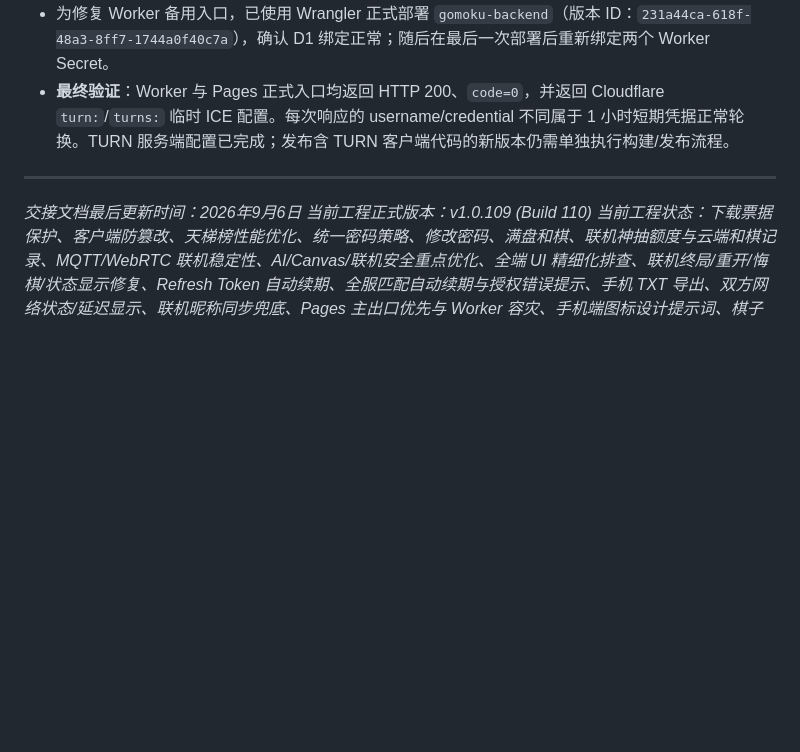
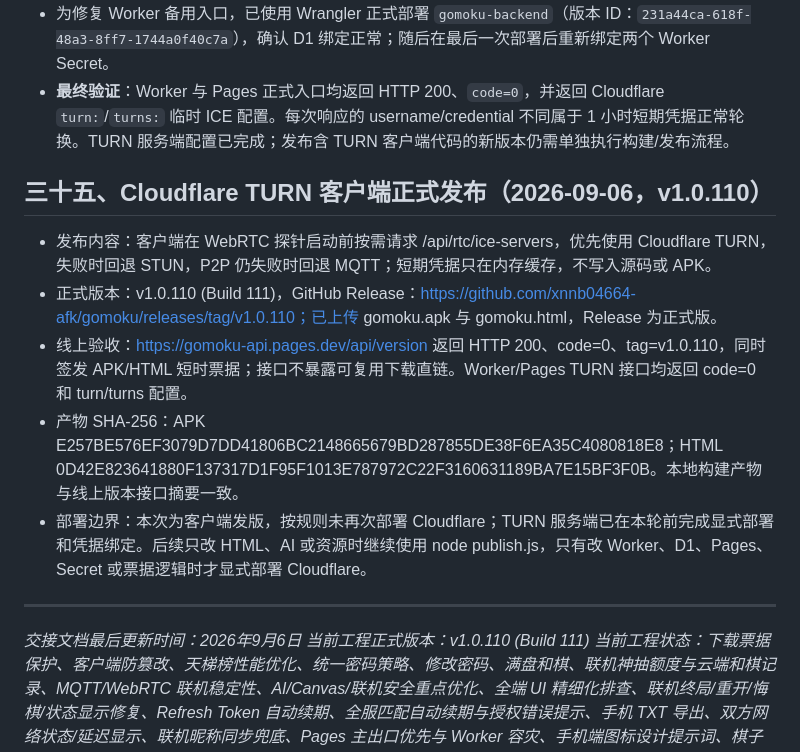
Before and after one commit to xnnb04664-afk/gomoku, a Markdown page: PROJECT_HANDOVER.md, the part around the change. Drawn GitHub-style; blank space fills up the shorter version.

Commit message:
docs: 记录 v1.0.110 TURN 发布验收

```diff
--- a/PROJECT_HANDOVER.md
+++ b/PROJECT_HANDOVER.md
@@ -1041,7 +1041,15 @@ node publish.js
 - 为修复 Worker 备用入口，已使用 Wrangler 正式部署 `gomoku-backend`（版本 ID：`231a44ca-618f-48a3-8ff7-1744a0f40c7a`），确认 D1 绑定正常；随后在最后一次部署后重新绑定两个 Worker Secret。
 - **最终验证**：Worker 与 Pages 正式入口均返回 HTTP 200、`code=0`，并返回 Cloudflare `turn:`/`turns:` 临时 ICE 配置。每次响应的 username/credential 不同属于 1 小时短期凭据正常轮换。TURN 服务端配置已完成；发布含 TURN 客户端代码的新版本仍需单独执行构建/发布流程。
 
+## 三十五、Cloudflare TURN 客户端正式发布（2026-09-06，v1.0.110）
+
+- 发布内容：客户端在 WebRTC 探针启动前按需请求 /api/rtc/ice-servers，优先使用 Cloudflare TURN，失败时回退 STUN，P2P 仍失败时回退 MQTT；短期凭据只在内存缓存，不写入源码或 APK。
+- 正式版本：v1.0.110 (Build 111)，GitHub Release：https://github.com/xnnb04664-afk/gomoku/releases/tag/v1.0.110；已上传 gomoku.apk 与 gomoku.html，Release 为正式版。
+- 线上验收：https://gomoku-api.pages.dev/api/version 返回 HTTP 200、code=0、tag=v1.0.110，同时签发 APK/HTML 短时票据；接口不暴露可复用下载直链。Worker/Pages TURN 接口均返回 code=0 和 turn/turns 配置。
+- 产物 SHA-256：APK E257BE576EF3079D7DD41806BC2148665679BD287855DE38F6EA35C4080818E8；HTML 0D42E823641880F137317D1F95F1013E787972C22F3160631189BA7E15BF3F0B。本地构建产物与线上版本接口摘要一致。
+- 部署边界：本次为客户端发版，按规则未再次部署 Cloudflare；TURN 服务端已在本轮前完成显式部署和凭据绑定。后续只改 HTML、AI 或资源时继续使用 node publish.js，只有改 Worker、D1、Pages、Secret 或票据逻辑时才显式部署 Cloudflare。
+
 ---
 *交接文档最后更新时间：2026年9月6日*
-*当前工程正式版本：v1.0.109 (Build 110)*
+*当前工程正式版本：v1.0.110 (Build 111)*
 *当前工程状态：下载票据保护、客户端防篡改、天梯榜性能优化、统一密码策略、修改密码、满盘和棋、联机神抽额度与云端和棋记录、MQTT/WebRTC 联机稳定性、AI/Canvas/联机安全重点优化、全端 UI 精细化排查、联机终局/重开/悔棋/状态显示修复、Refresh Token 自动续期、全服匹配自动续期与授权错误提示、手机 TXT 导出、双方网络状态/延迟显示、联机昵称同步兜底、Pages 主出口优先与 Worker 容灾、手机端图标设计提示词、棋子超清重构与全工程视觉舒适度拉网排查、默认棋子纯黑白样式确认、手机端应用图标替换、账号登录网络路径优化、更新检测可靠性修复、五子连珠终局后悔棋继续对弈全模式适配、全工程深层排查与空安全加固、移动端 Web Worker/bitboard AI 异步性能优化、更新路由与 D1 冷启动隔离、干扰牌/大爆炸历史记录防污染与专业推演复盘引擎深度重构、跨端匹配 ready 闸门、MQTT 多节点错峰汇合、匹配轮询去重、match_id 幂等重试、D1 匹配队列索引与限频清理、API 出口后台预热、线上 Worker/Pages 入口恢复、终局待确认事务机制与胜后悔棋不计对局/天梯落库、最强大师 AI v2、AI v3 根节点战术候选与威胁空间搜索、统一快速引擎回退、移动端 Worker 威胁深度传递、情侣动漫头像资源轻量化、榜单头像加载闸门与懒加载均已完成源码、构建资源同步、正式签名构建、回归测试并已发布 v1.0.109 GitHub Release；线上更新接口已返回 v1.0.109。普通客户端发版默认不重复部署 Cloudflare；只有修改后端 Worker、D1、Pages 配置或更新中转/票据逻辑时才执行一次显式部署。后续代码更新先运行完整回归，再使用仓库外正式签名密钥执行 `node publish.js`。*
```
